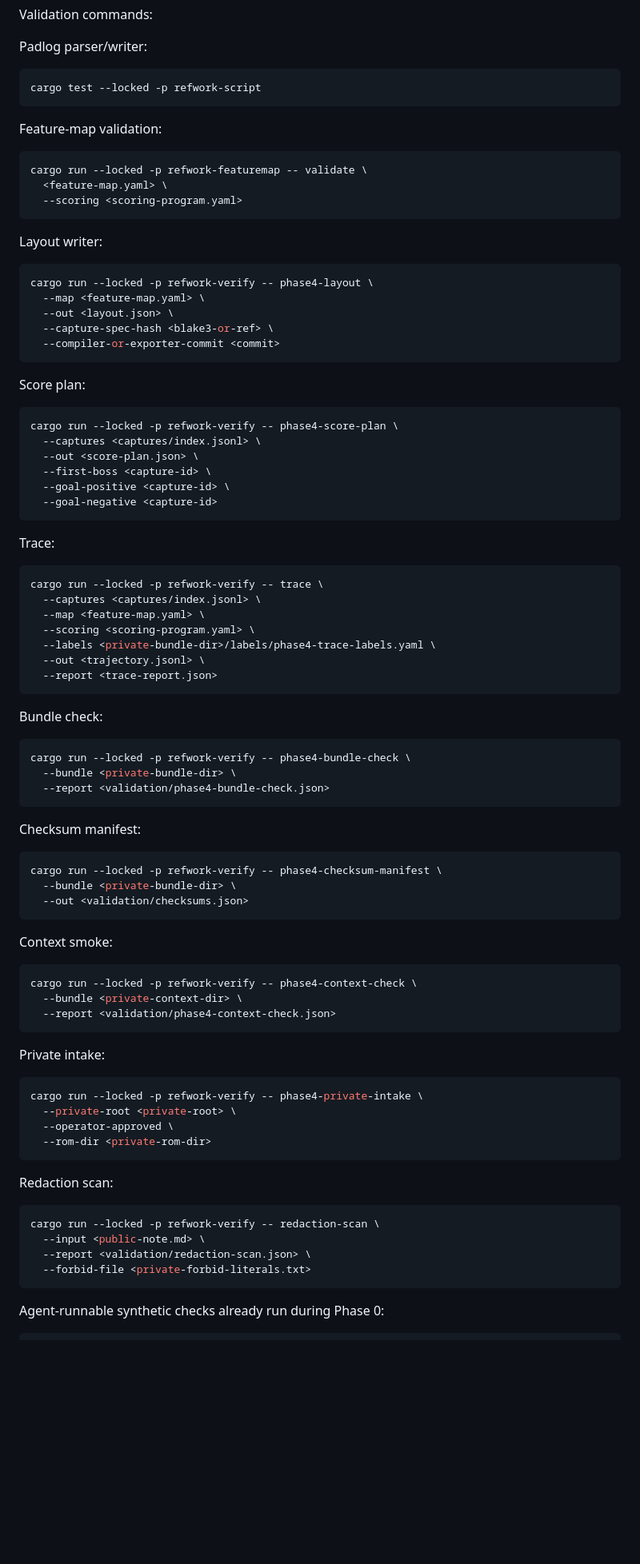
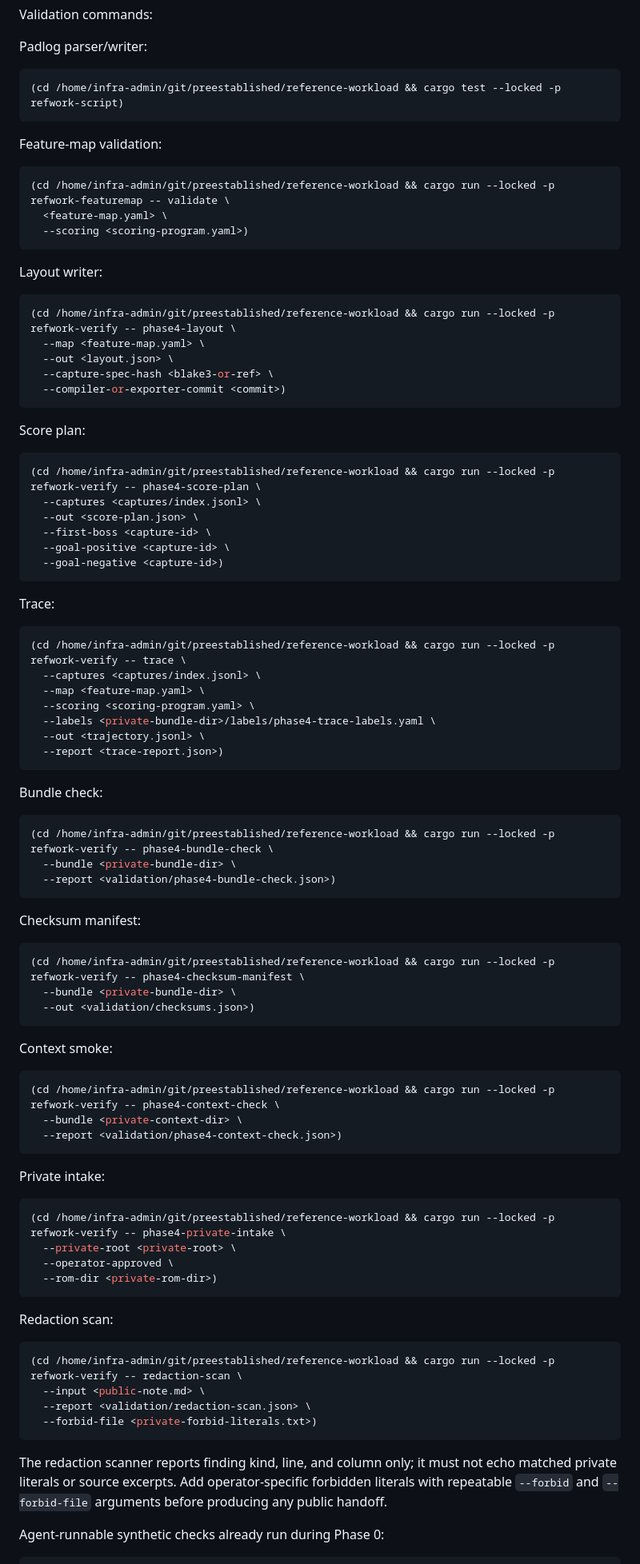
Before and after one commit to preestablished/rom-operator-bridge, a Markdown page: docs/bridge-discovery-note.md, the part around one of its changes. Shown at 80% size. Rendered like a GitHub page; blank space fills up the shorter version.

Commit message:
Address discovery note review

````diff
--- a/docs/bridge-discovery-note.md
+++ b/docs/bridge-discovery-note.md
@@ -549,91 +559,96 @@ Validation commands:
 Padlog parser/writer:
 
 ```sh
-cargo test --locked -p refwork-script
+(cd /home/infra-admin/git/preestablished/reference-workload && cargo test --locked -p refwork-script)
 ```
 
 Feature-map validation:
 
 ```sh
-cargo run --locked -p refwork-featuremap -- validate \
+(cd /home/infra-admin/git/preestablished/reference-workload && cargo run --locked -p refwork-featuremap -- validate \
   <feature-map.yaml> \
-  --scoring <scoring-program.yaml>
+  --scoring <scoring-program.yaml>)
 ```
 
 Layout writer:
 
 ```sh
-cargo run --locked -p refwork-verify -- phase4-layout \
+(cd /home/infra-admin/git/preestablished/reference-workload && cargo run --locked -p refwork-verify -- phase4-layout \
   --map <feature-map.yaml> \
   --out <layout.json> \
   --capture-spec-hash <blake3-or-ref> \
-  --compiler-or-exporter-commit <commit>
+  --compiler-or-exporter-commit <commit>)
 ```
 
 Score plan:
 
 ```sh
-cargo run --locked -p refwork-verify -- phase4-score-plan \
+(cd /home/infra-admin/git/preestablished/reference-workload && cargo run --locked -p refwork-verify -- phase4-score-plan \
   --captures <captures/index.jsonl> \
   --out <score-plan.json> \
   --first-boss <capture-id> \
   --goal-positive <capture-id> \
-  --goal-negative <capture-id>
+  --goal-negative <capture-id>)
 ```
 
 Trace:
 
 ```sh
-cargo run --locked -p refwork-verify -- trace \
+(cd /home/infra-admin/git/preestablished/reference-workload && cargo run --locked -p refwork-verify -- trace \
   --captures <captures/index.jsonl> \
   --map <feature-map.yaml> \
   --scoring <scoring-program.yaml> \
   --labels <private-bundle-dir>/labels/phase4-trace-labels.yaml \
   --out <trajectory.jsonl> \
-  --report <trace-report.json>
+  --report <trace-report.json>)
 ```
 
 Bundle check:
 
 ```sh
-cargo run --locked -p refwork-verify -- phase4-bundle-check \
+(cd /home/infra-admin/git/preestablished/reference-workload && cargo run --locked -p refwork-verify -- phase4-bundle-check \
   --bundle <private-bundle-dir> \
-  --report <validation/phase4-bundle-check.json>
+  --report <validation/phase4-bundle-check.json>)
 ```
 
 Checksum manifest:
 
 ```sh
-cargo run --locked -p refwork-verify -- phase4-checksum-manifest \
+(cd /home/infra-admin/git/preestablished/reference-workload && cargo run --locked -p refwork-verify -- phase4-checksum-manifest \
   --bundle <private-bundle-dir> \
-  --out <validation/checksums.json>
+  --out <validation/checksums.json>)
 ```
 
 Context smoke:
 
 ```sh
-cargo run --locked -p refwork-verify -- phase4-context-check \
+(cd /home/infra-admin/git/preestablished/reference-workload && cargo run --locked -p refwork-verify -- phase4-context-check \
   --bundle <private-context-dir> \
-  --report <validation/phase4-context-check.json>
+  --report <validation/phase4-context-check.json>)
 ```
 
 Private intake:
 
 ```sh
-cargo run --locked -p refwork-verify -- phase4-private-intake \
+(cd /home/infra-admin/git/preestablished/reference-workload && cargo run --locked -p refwork-verify -- phase4-private-intake \
   --private-root <private-root> \
   --operator-approved \
-  --rom-dir <private-rom-dir>
+  --rom-dir <private-rom-dir>)
 ```
 
 Redaction scan:
 
 ```sh
-cargo run --locked -p refwork-verify -- redaction-scan \
+(cd /home/infra-admin/git/preestablished/reference-workload && cargo run --locked -p refwork-verify -- redaction-scan \
   --input <public-note.md> \
   --report <validation/redaction-scan.json> \
-  --forbid-file <private-forbid-literals.txt>
+  --forbid-file <private-forbid-literals.txt>)
 ```
+
+The redaction scanner reports finding kind, line, and column only; it must not
+echo matched private literals or source excerpts. Add operator-specific
+forbidden literals with repeatable `--forbid` and `--forbid-file` arguments
+before producing any public handoff.
 
 Agent-runnable synthetic checks already run during Phase 0:
 
````
Also changed, not shown: other parts of docs/bridge-discovery-note.md (+34 -13 lines).
